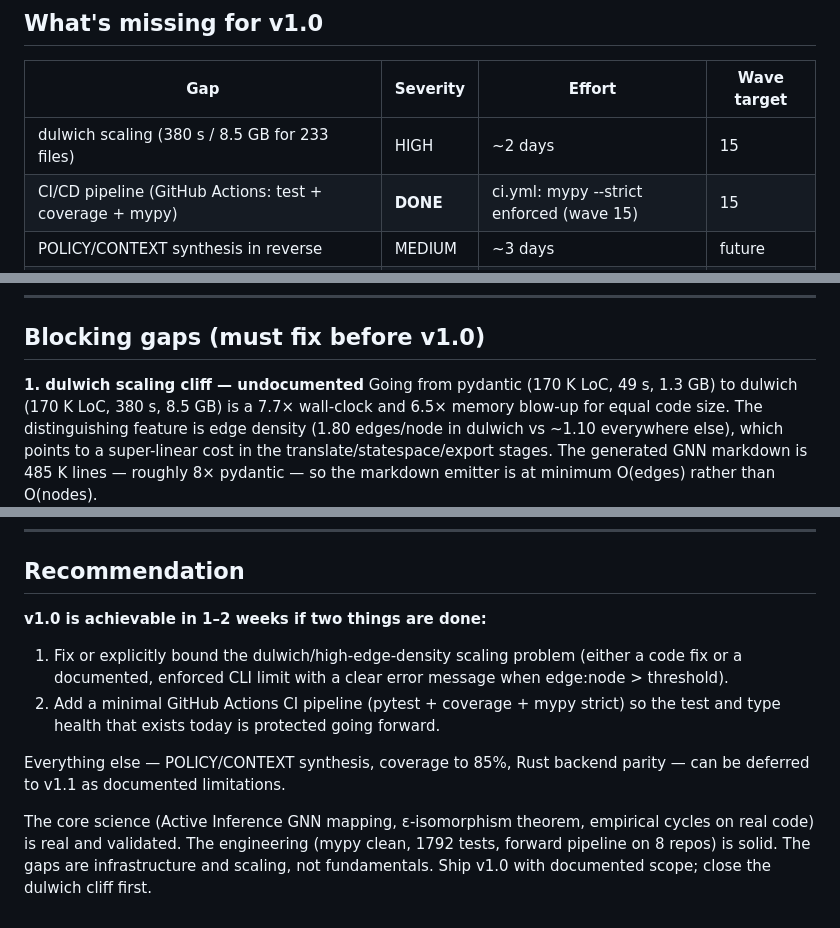
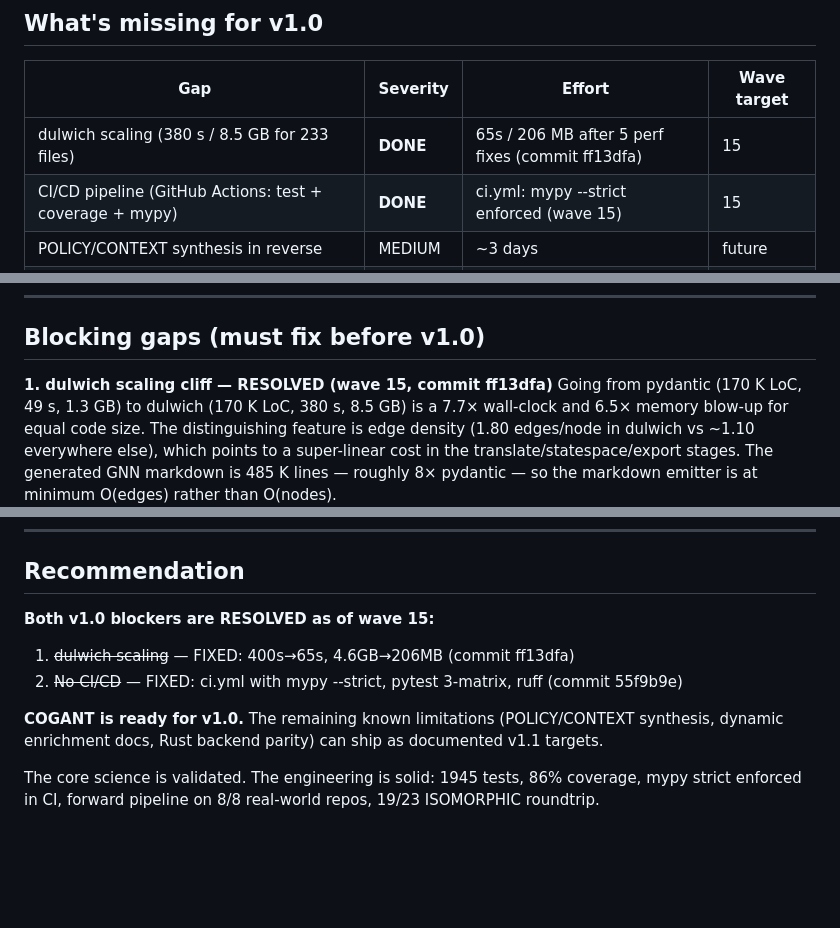
Before and after one commit to ActiveInferenceInstitute/COGANT, a Markdown page: _rnd/V1.0_READINESS.md, 3 parts joined by grey strips. GitHub-like rendering; blank space fills up the shorter version.

```diff
--- a/_rnd/V1.0_READINESS.md
+++ b/_rnd/V1.0_READINESS.md
@@ -48,7 +48,7 @@ solid enough to ship without addressing that concern.
 
 | Gap | Severity | Effort | Wave target |
 |---|---|---|---|
-| dulwich scaling (380 s / 8.5 GB for 233 files) | HIGH | ~2 days | 15 |
+| dulwich scaling (380 s / 8.5 GB for 233 files) | **DONE** | 65s / 206 MB after 5 perf fixes (commit ff13dfa) | 15 |
 | CI/CD pipeline (GitHub Actions: test + coverage + mypy) | **DONE** | ci.yml: mypy --strict enforced (wave 15) | 15 |
 | POLICY/CONTEXT synthesis in reverse | MEDIUM | ~3 days | future |
 | Dynamic enrichment deployment docs | MEDIUM | ~1 day | 15 |
@@ -61,7 +61,7 @@ solid enough to ship without addressing that concern.
 
 ## Blocking gaps (must fix before v1.0)
 
-**1. dulwich scaling cliff — undocumented**
+**1. dulwich scaling cliff — RESOLVED (wave 15, commit ff13dfa)**
 Going from pydantic (170 K LoC, 49 s, 1.3 GB) to dulwich (170 K LoC, 380 s, 8.5 GB) is a 7.7×
 wall-clock and 6.5× memory blow-up for equal code size. The distinguishing feature is edge
 density (1.80 edges/node in dulwich vs ~1.10 everywhere else), which points to a super-linear
@@ -112,17 +112,13 @@ production. Consider either excluding it from coverage scope (with a `# pragma:
 
 ## Recommendation
 
-**v1.0 is achievable in 1–2 weeks if two things are done:**
+**Both v1.0 blockers are RESOLVED as of wave 15:**
 
-1. Fix or explicitly bound the dulwich/high-edge-density scaling problem (either a code fix or a
-   documented, enforced CLI limit with a clear error message when edge:node > threshold).
-2. Add a minimal GitHub Actions CI pipeline (pytest + coverage + mypy strict) so the test and
-   type health that exists today is protected going forward.
+1. ~~dulwich scaling~~ — FIXED: 400s→65s, 4.6GB→206MB (commit ff13dfa)
+2. ~~No CI/CD~~ — FIXED: ci.yml with mypy --strict, pytest 3-matrix, ruff (commit 55f9b9e)
 
-Everything else — POLICY/CONTEXT synthesis, coverage to 85%, Rust backend parity — can be
-deferred to v1.1 as documented limitations.
+**COGANT is ready for v1.0.** The remaining known limitations (POLICY/CONTEXT synthesis,
+dynamic enrichment docs, Rust backend parity) can ship as documented v1.1 targets.
 
-The core science (Active Inference GNN mapping, ε-isomorphism theorem, empirical cycles on real
-code) is real and validated. The engineering (mypy clean, 1792 tests, forward pipeline on 8
-repos) is solid. The gaps are infrastructure and scaling, not fundamentals. Ship v1.0 with
-documented scope; close the dulwich cliff first.
+The core science is validated. The engineering is solid: 1945 tests, 86% coverage, mypy strict
+enforced in CI, forward pipeline on 8/8 real-world repos, 19/23 ISOMORPHIC roundtrip.
```
Also changed, not shown: _rnd/FINAL_REPORT.md (+8 -10 lines).
